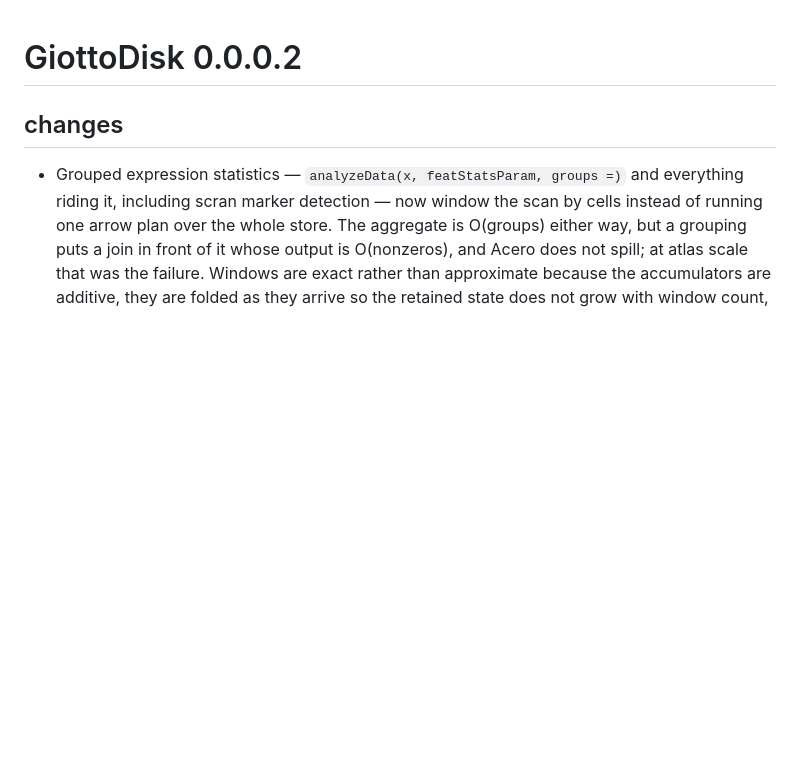
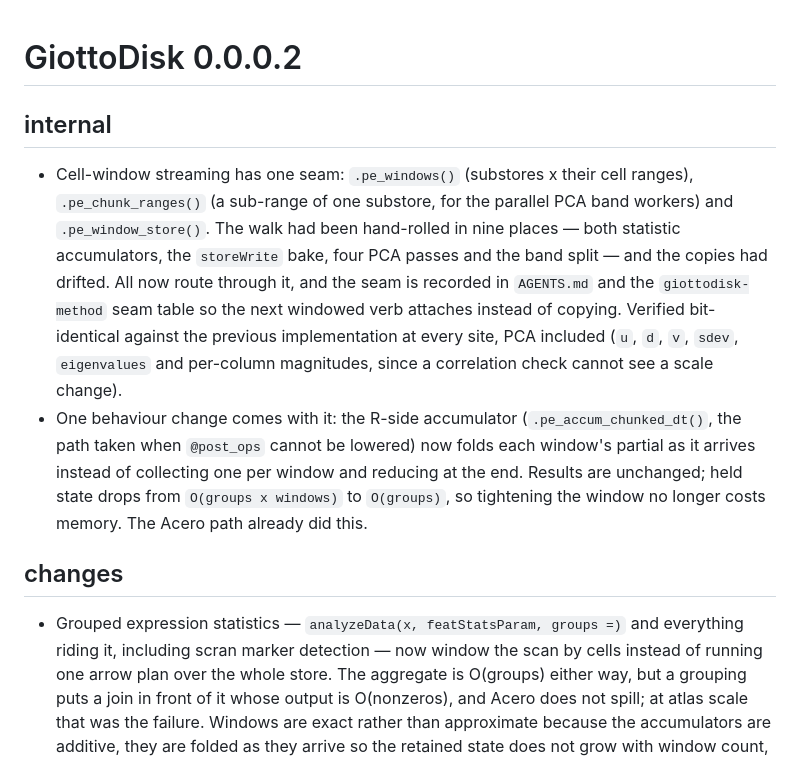
Before and after one commit to giotto-suite/GiottoDisk, a Markdown page: NEWS.md, the part around the change. GitHub-like rendering; blank space fills up the shorter version.

```diff
--- a/NEWS.md
+++ b/NEWS.md
@@ -1,4 +1,22 @@
 # GiottoDisk 0.0.0.2
+
+## internal
+- Cell-window streaming has one seam: `.pe_windows()` (substores x their cell
+  ranges), `.pe_chunk_ranges()` (a sub-range of one substore, for the parallel
+  PCA band workers) and `.pe_window_store()`. The walk had been hand-rolled in
+  nine places — both statistic accumulators, the `storeWrite` bake, four PCA
+  passes and the band split — and the copies had drifted. All now route through
+  it, and the seam is recorded in `AGENTS.md` and the `giottodisk-method` seam
+  table so the next windowed verb attaches instead of copying. Verified
+  bit-identical against the previous implementation at every site, PCA included
+  (`u`, `d`, `v`, `sdev`, `eigenvalues` and per-column magnitudes, since a
+  correlation check cannot see a scale change).
+- One behaviour change comes with it: the R-side accumulator
+  (`.pe_accum_chunked_dt()`, the path taken when `@post_ops` cannot be lowered)
+  now folds each window's partial as it arrives instead of collecting one per
+  window and reducing at the end. Results are unchanged; held state drops from
+  `O(groups x windows)` to `O(groups)`, so tightening the window no longer
+  costs memory. The Acero path already did this.
 
 ## changes
 - Grouped expression statistics — `analyzeData(x, featStatsParam, groups =)` and
```
Also changed, not shown: AGENTS.md (+18 -0 lines), 1 other file.
